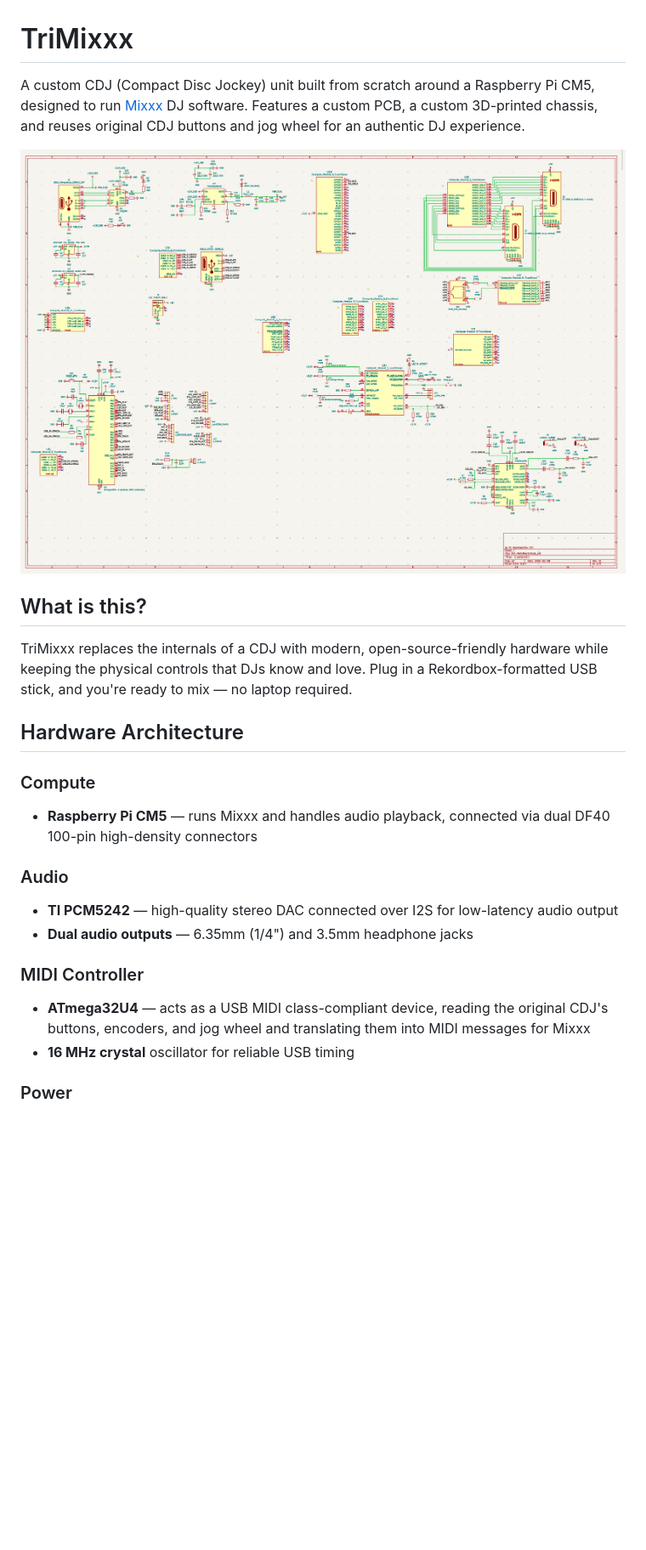
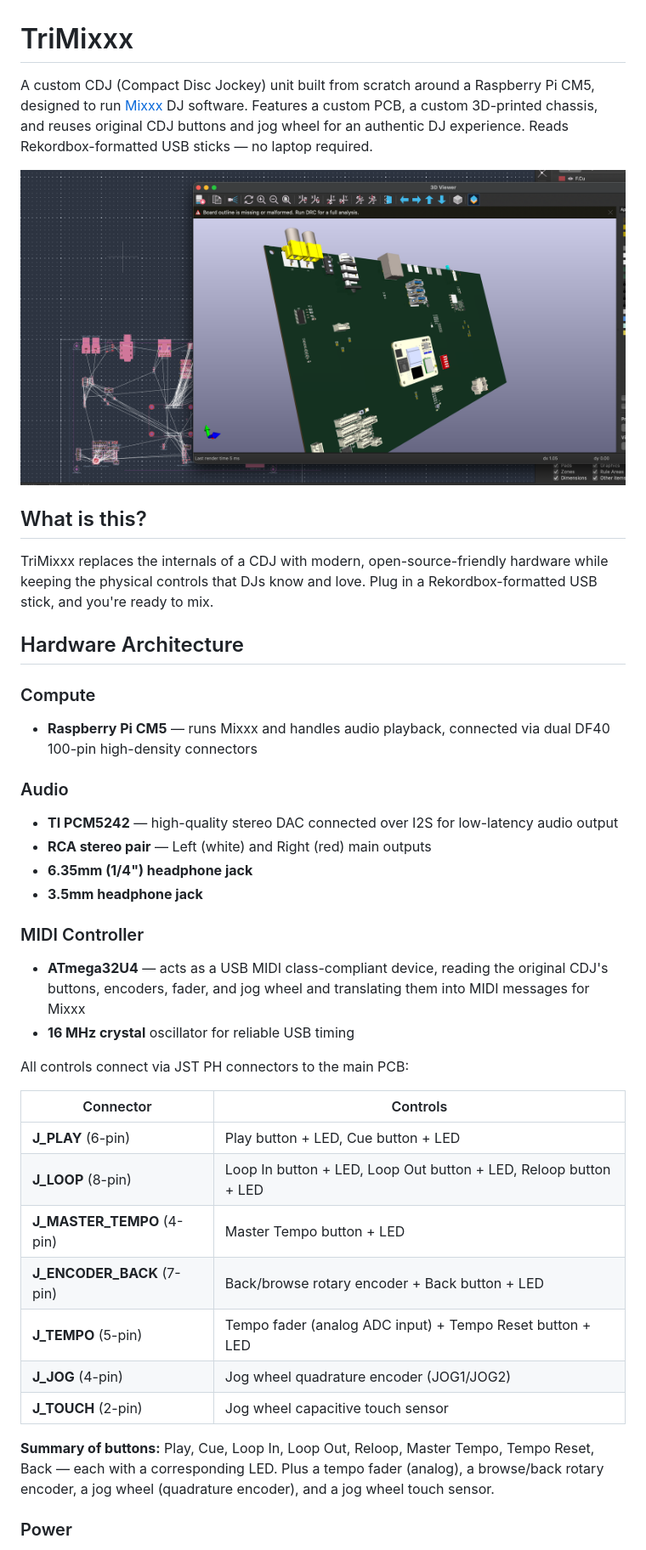
Before and after one commit to usr-ein/TriMixxx, a Markdown page: README.md, the part around one of its changes. Shown at 85% size. Drawn GitHub-style; pictures changed too: screenshots/pcb-3d-render.png (added); blank space fills up the shorter version.

```diff
--- a/README.md
+++ b/README.md
@@ -1,12 +1,12 @@
 # TriMixxx
 
-A custom CDJ (Compact Disc Jockey) unit built from scratch around a Raspberry Pi CM5, designed to run [Mixxx](https://mixxx.org/) DJ software. Features a custom PCB, a custom 3D-printed chassis, and reuses original CDJ buttons and jog wheel for an authentic DJ experience.
+A custom CDJ (Compact Disc Jockey) unit built from scratch around a Raspberry Pi CM5, designed to run [Mixxx](https://mixxx.org/) DJ software. Features a custom PCB, a custom 3D-printed chassis, and reuses original CDJ buttons and jog wheel for an authentic DJ experience. Reads Rekordbox-formatted USB sticks — no laptop required.
 
-![Full schematic](screenshots/Screenshot%202026-02-08%20at%2019.56.48.png)
+![PCB 3D render](screenshots/pcb-3d-render.png)
 
 ## What is this?
 
-TriMixxx replaces the internals of a CDJ with modern, open-source-friendly hardware while keeping the physical controls that DJs know and love. Plug in a Rekordbox-formatted USB stick, and you're ready to mix — no laptop required.
+TriMixxx replaces the internals of a CDJ with modern, open-source-friendly hardware while keeping the physical controls that DJs know and love. Plug in a Rekordbox-formatted USB stick, and you're ready to mix.
 
 ## Hardware Architecture
 
@@ -17,12 +17,28 @@ TriMixxx replaces the internals of a CDJ with modern, open-source-friendly hardw
 ### Audio
 
 - **TI PCM5242** — high-quality stereo DAC connected over I2S for low-latency audio output
-- **Dual audio outputs** — 6.35mm (1/4") and 3.5mm headphone jacks
+- **RCA stereo pair** — Left (white) and Right (red) main outputs
+- **6.35mm (1/4") headphone jack**
+- **3.5mm headphone jack**
 
 ### MIDI Controller
 
-- **ATmega32U4** — acts as a USB MIDI class-compliant device, reading the original CDJ's buttons, encoders, and jog wheel and translating them into MIDI messages for Mixxx
+- **ATmega32U4** — acts as a USB MIDI class-compliant device, reading the original CDJ's buttons, encoders, fader, and jog wheel and translating them into MIDI messages for Mixxx
 - **16 MHz crystal** oscillator for reliable USB timing
+
+All controls connect via JST PH connectors to the main PCB:
+
+| Connector | Controls |
+|---|---|
+| **J_PLAY** (6-pin) | Play button + LED, Cue button + LED |
+| **J_LOOP** (8-pin) | Loop In button + LED, Loop Out button + LED, Reloop button + LED |
+| **J_MASTER_TEMPO** (4-pin) | Master Tempo button + LED |
+| **J_ENCODER_BACK** (7-pin) | Back/browse rotary encoder + Back button + LED |
+| **J_TEMPO** (5-pin) | Tempo fader (analog ADC input) + Tempo Reset button + LED |
+| **J_JOG** (4-pin) | Jog wheel quadrature encoder (JOG1/JOG2) |
+| **J_TOUCH** (2-pin) | Jog wheel capacitive touch sensor |
+
+**Summary of buttons:** Play, Cue, Loop In, Loop Out, Reloop, Master Tempo, Tempo Reset, Back — each with a corresponding LED. Plus a tempo fader (analog), a browse/back rotary encoder, a jog wheel (quadrature encoder), and a jog wheel touch sensor.
 
 ### Power
 
```
Also changed, not shown: other parts of README.md (+24 -13 lines).
